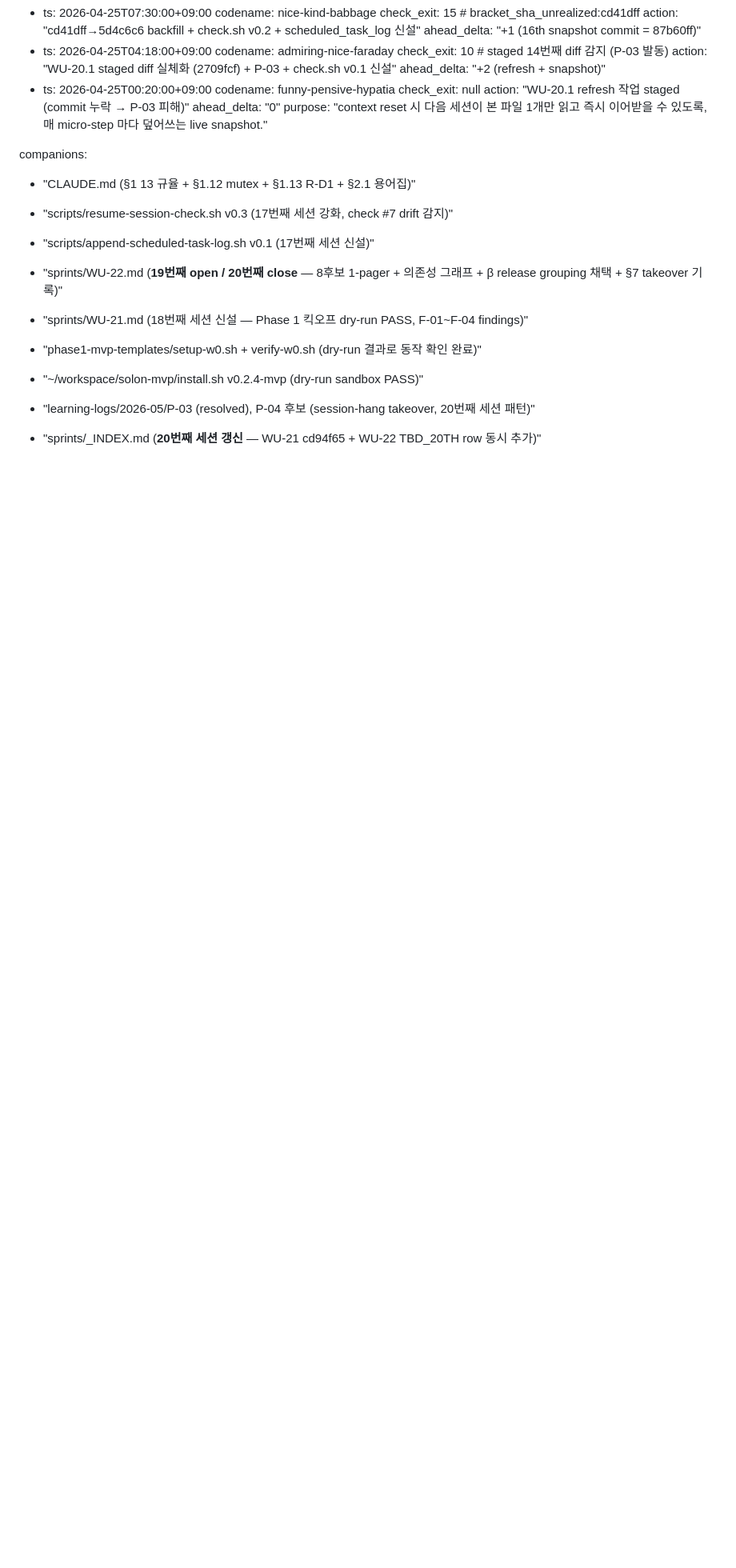
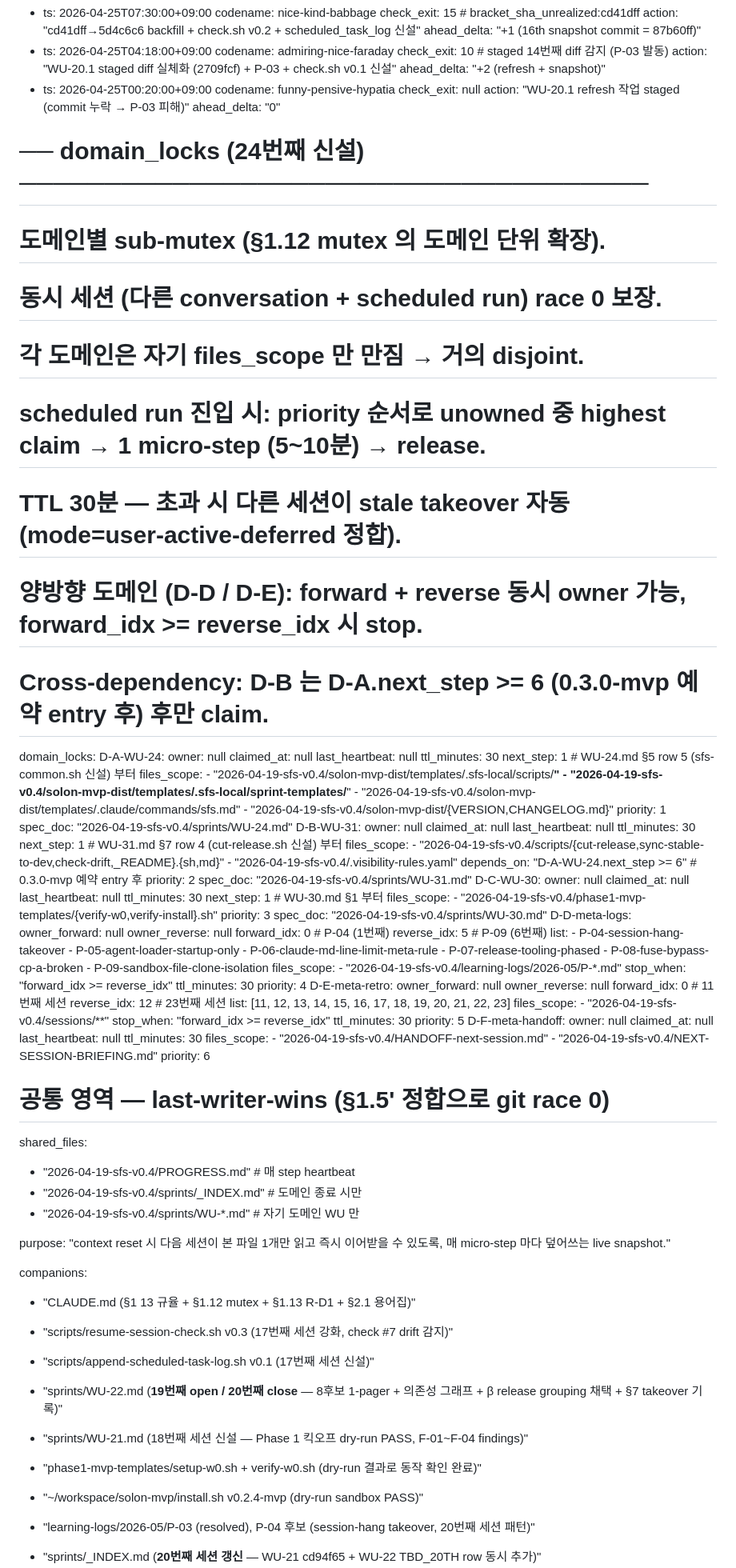
Before and after one commit to MJ-0701/solon-mvp, a Markdown page: 2026-04-19-sfs-v0.4/PROGRESS.md, the part around one of its changes. Shown at 80% size. Rendered like a GitHub page; blank space fills up the shorter version.

Commit message:
wip(24th/setup): §1.5' 격상 + domain_locks sub-mutex (6+양방향2) + scheduled task 1:00 AM hourly 등록 + 사용자 결정 D3/D6/D7 resolved

```diff
--- a/2026-04-19-sfs-v0.4/PROGRESS.md
+++ b/2026-04-19-sfs-v0.4/PROGRESS.md
@@ -97,6 +95,95 @@ scheduled_task_log:
     check_exit: null
     action: "WU-20.1 refresh 작업 staged (commit 누락 → P-03 피해)"
     ahead_delta: "0"
+
+# ── domain_locks (24번째 신설) ─────────────────────────────────────
+# 도메인별 sub-mutex (§1.12 mutex 의 도메인 단위 확장).
+# 동시 세션 (다른 conversation + scheduled run) race 0 보장.
+# 각 도메인은 자기 files_scope 만 만짐 → 거의 disjoint.
+# scheduled run 진입 시: priority 순서로 unowned 중 highest claim → 1 micro-step (5~10분) → release.
+# TTL 30분 — 초과 시 다른 세션이 stale takeover 자동 (mode=user-active-deferred 정합).
+# 양방향 도메인 (D-D / D-E): forward + reverse 동시 owner 가능, forward_idx >= reverse_idx 시 stop.
+# Cross-dependency: D-B 는 D-A.next_step >= 6 (0.3.0-mvp 예약 entry 후) 후만 claim.
+domain_locks:
+  D-A-WU-24:
+    owner: null
+    claimed_at: null
+    last_heartbeat: null
+    ttl_minutes: 30
+    next_step: 1   # WU-24.md §5 row 5 (sfs-common.sh 신설) 부터
+    files_scope:
+      - "2026-04-19-sfs-v0.4/solon-mvp-dist/templates/.sfs-local/scripts/**"
+      - "2026-04-19-sfs-v0.4/solon-mvp-dist/templates/.sfs-local/sprint-templates/**"
+      - "2026-04-19-sfs-v0.4/solon-mvp-dist/templates/.claude/commands/sfs.md"
+      - "2026-04-19-sfs-v0.4/solon-mvp-dist/{VERSION,CHANGELOG.md}"
+    priority: 1
+    spec_doc: "2026-04-19-sfs-v0.4/sprints/WU-24.md"
+  D-B-WU-31:
+    owner: null
+    claimed_at: null
+    last_heartbeat: null
+    ttl_minutes: 30
+    next_step: 1   # WU-31.md §7 row 4 (cut-release.sh 신설) 부터
+    files_scope:
+      - "2026-04-19-sfs-v0.4/scripts/{cut-release,sync-stable-to-dev,check-drift,_README}.{sh,md}"
+      - "2026-04-19-sfs-v0.4/.visibility-rules.yaml"
+    depends_on: "D-A-WU-24.next_step >= 6"   # 0.3.0-mvp 예약 entry 후
+    priority: 2
+    spec_doc: "2026-04-19-sfs-v0.4/sprints/WU-31.md"
+  D-C-WU-30:
+    owner: null
+    claimed_at: null
+    last_heartbeat: null
+    ttl_minutes: 30
+    next_step: 1   # WU-30.md §1 부터
+    files_scope:
+      - "2026-04-19-sfs-v0.4/phase1-mvp-templates/{verify-w0,verify-install}.sh"
+    priority: 3
+    spec_doc: "2026-04-19-sfs-v0.4/sprints/WU-30.md"
+  D-D-meta-logs:
+    owner_forward: null
+    owner_reverse: null
+    forward_idx: 0   # P-04 (1번째)
+    reverse_idx: 5   # P-09 (6번째)
+    list:
+      - P-04-session-hang-takeover
+      - P-05-agent-loader-startup-only
+      - P-06-claude-md-line-limit-meta-rule
+      - P-07-release-tooling-phased
+      - P-08-fuse-bypass-cp-a-broken
+      - P-09-sandbox-file-clone-isolation
+    files_scope:
+      - "2026-04-19-sfs-v0.4/learning-logs/2026-05/P-*.md"
+    stop_when: "forward_idx >= reverse_idx"
+    ttl_minutes: 30
+    priority: 4
+  D-E-meta-retro:
+    owner_forward: null
+    owner_reverse: null
+    forward_idx: 0   # 11번째 세션
+    reverse_idx: 12  # 23번째 세션
+    list: [11, 12, 13, 14, 15, 16, 17, 18, 19, 20, 21, 22, 23]
+    files_scope:
+      - "2026-04-19-sfs-v0.4/sessions/**"
+    stop_when: "forward_idx >= reverse_idx"
+    ttl_minutes: 30
+    priority: 5
+  D-F-meta-handoff:
+    owner: null
+    claimed_at: null
+    last_heartbeat: null
+    ttl_minutes: 30
+    files_scope:
+      - "2026-04-19-sfs-v0.4/HANDOFF-next-session.md"
+      - "2026-04-19-sfs-v0.4/NEXT-SESSION-BRIEFING.md"
+    priority: 6
+
+# 공통 영역 — last-writer-wins (§1.5' 정합으로 git race 0)
+shared_files:
+  - "2026-04-19-sfs-v0.4/PROGRESS.md"           # 매 step heartbeat
+  - "2026-04-19-sfs-v0.4/sprints/_INDEX.md"     # 도메인 종료 시만
+  - "2026-04-19-sfs-v0.4/sprints/WU-*.md"       # 자기 도메인 WU 만
+
 purpose: "context reset 시 다음 세션이 본 파일 1개만 읽고 즉시 이어받을 수 있도록, 매 micro-step 마다 덮어쓰는 live snapshot."
 
 companions:
```
Also changed, not shown: other parts of 2026-04-19-sfs-v0.4/PROGRESS.md (+85 -106 lines), 2026-04-19-sfs-v0.4/CLAUDE.md (+1 -1 lines).
